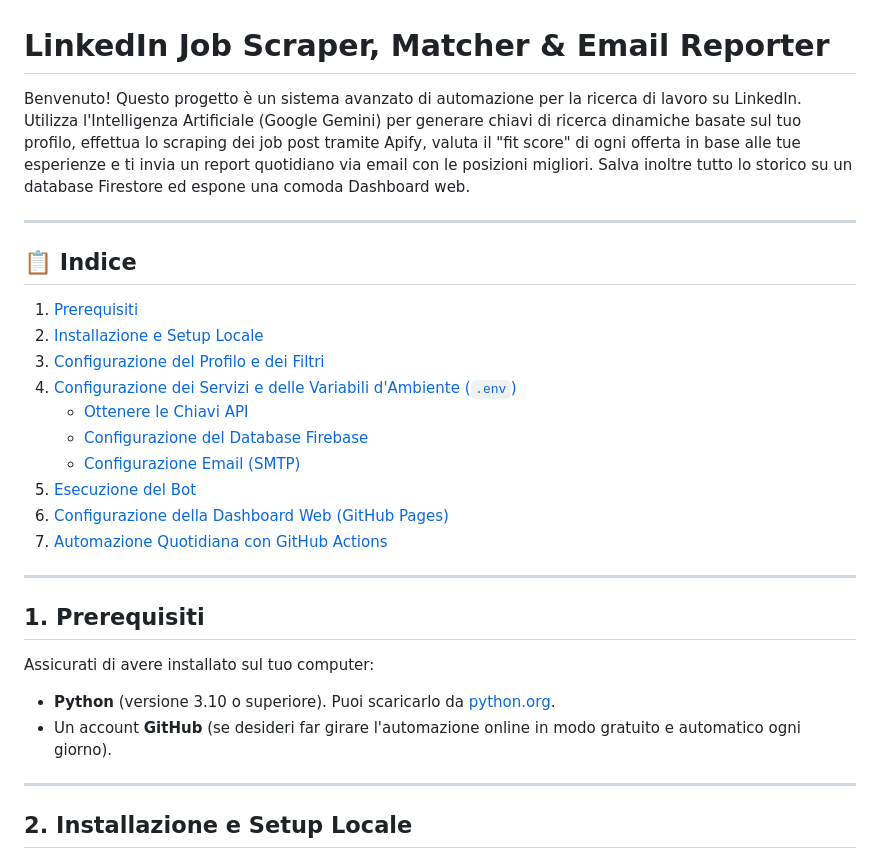
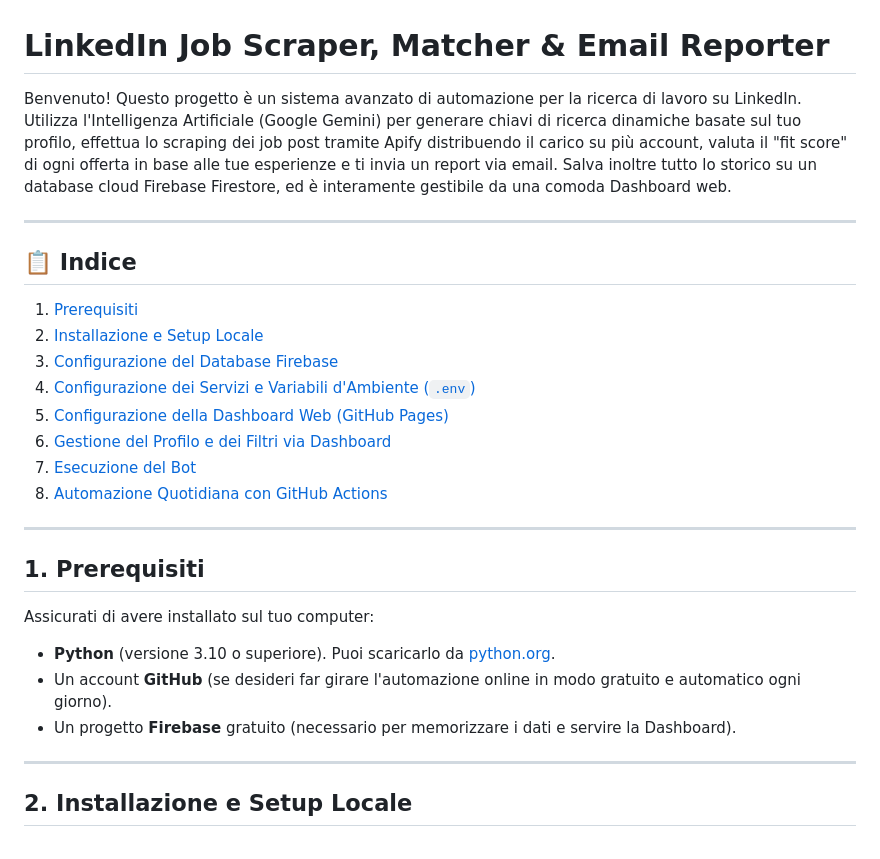
Before and after one commit to TeoPaso/linkedin_scraper, a Markdown page: README.md, the part around one of its changes. Rendered like a GitHub page.

```diff
--- a/README.md
+++ b/README.md
@@ -1,20 +1,18 @@
 # LinkedIn Job Scraper, Matcher & Email Reporter
 
-Benvenuto! Questo progetto è un sistema avanzato di automazione per la ricerca di lavoro su LinkedIn. Utilizza l'Intelligenza Artificiale (Google Gemini) per generare chiavi di ricerca dinamiche basate sul tuo profilo, effettua lo scraping dei job post tramite Apify, valuta il "fit score" di ogni offerta in base alle tue esperienze e ti invia un report quotidiano via email con le posizioni migliori. Salva inoltre tutto lo storico su un database Firestore ed espone una comoda Dashboard web.
+Benvenuto! Questo progetto è un sistema avanzato di automazione per la ricerca di lavoro su LinkedIn. Utilizza l'Intelligenza Artificiale (Google Gemini) per generare chiavi di ricerca dinamiche basate sul tuo profilo, effettua lo scraping dei job post tramite Apify distribuendo il carico su più account, valuta il "fit score" di ogni offerta in base alle tue esperienze e ti invia un report via email. Salva inoltre tutto lo storico su un database cloud Firebase Firestore, ed è interamente gestibile da una comoda Dashboard web.
 
 ---
 
 ## 📋 Indice
 1. [Prerequisiti](#1-prerequisiti)
 2. [Installazione e Setup Locale](#2-installazione-e-setup-locale)
-3. [Configurazione del Profilo e dei Filtri](#3-configurazione-del-profilo-e-dei-filtri)
-4. [Configurazione dei Servizi e delle Variabili d'Ambiente (`.env`)](#4-configurazione-dei-servizi-e-delle-variabili-dambiente-env)
-   * [Ottenere le Chiavi API](#ottenere-le-chiavi-api)
-   * [Configurazione del Database Firebase](#configurazione-del-database-firebase)
-   * [Configurazione Email (SMTP)](#configurazione-email-smtp)
-5. [Esecuzione del Bot](#5-esecuzione-del-bot)
-6. [Configurazione della Dashboard Web (GitHub Pages)](#6-configurazione-della-dashboard-web-github-pages)
-7. [Automazione Quotidiana con GitHub Actions](#7-automazione-quotidiana-con-github-actions)
+3. [Configurazione del Database Firebase](#3-configurazione-del-database-firebase)
+4. [Configurazione dei Servizi e Variabili d'Ambiente (`.env`)](#4-configurazione-dei-servizi-e-variabili-dambiente-env)
+5. [Configurazione della Dashboard Web (GitHub Pages)](#5-configurazione-della-dashboard-web-github-pages)
+6. [Gestione del Profilo e dei Filtri via Dashboard](#6-gestione-del-profilo-e-dei-filtri-via-dashboard)
+7. [Esecuzione del Bot](#7-esecuzione-del-bot)
+8. [Automazione Quotidiana con GitHub Actions](#8-automazione-quotidiana-con-github-actions)
 
 ---
 
@@ -22,6 +20,7 @@ Benvenuto! Questo progetto è un sistema avanzato di automazione per la ricerca
 Assicurati di avere installato sul tuo computer:
 * **Python** (versione 3.10 o superiore). Puoi scaricarlo da [python.org](https://www.python.org/).
 * Un account **GitHub** (se desideri far girare l'automazione online in modo gratuito e automatico ogni giorno).
+* Un progetto **Firebase** gratuito (necessario per memorizzare i dati e servire la Dashboard).
 
 ---
 
```
Also changed, not shown: other parts of README.md (+56 -56 lines), SUMMARY.md (+14 -22 lines).
